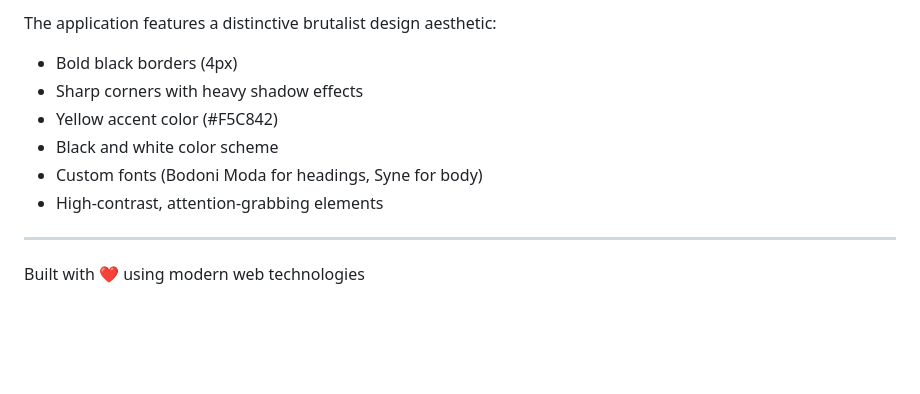
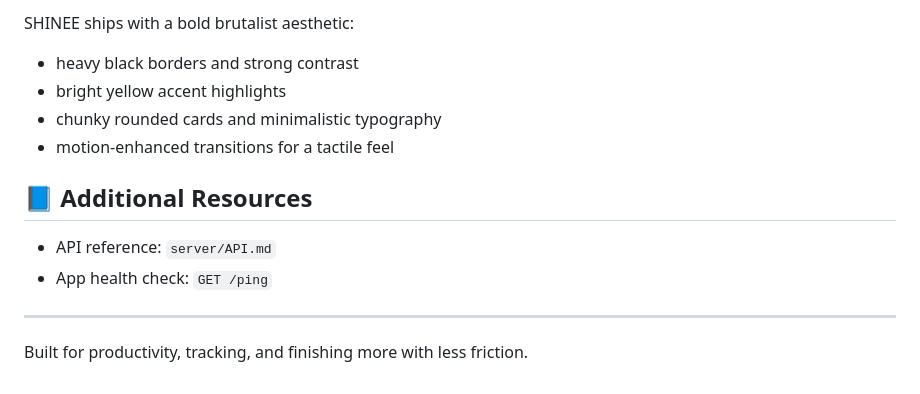
Before and after one commit to laser069/Shinee, a Markdown page: README.md, the part around one of its changes. GitHub-like rendering; blank space fills up the shorter version.

```diff
--- a/README.md
+++ b/README.md
@@ -87,12 +131,14 @@ TaskApp/
 
-The application features a distinctive brutalist design aesthetic:
-- Bold black borders (4px)
-- Sharp corners with heavy shadow effects
-- Yellow accent color (#F5C842)
-- Black and white color scheme
-- Custom fonts (Bodoni Moda for headings, Syne for body)
-- High-contrast, attention-grabbing elements
+SHINEE ships with a bold brutalist aesthetic:
+- heavy black borders and strong contrast
+- bright yellow accent highlights
+- chunky rounded cards and minimalistic typography
+- motion-enhanced transitions for a tactile feel
+
+## 📘 Additional Resources
+- API reference: `server/API.md`
+- App health check: `GET /ping`
 
 ---
 
-Built with ❤️ using modern web technologies
+Built for productivity, tracking, and finishing more with less friction.
```
Also changed, not shown: other parts of README.md (+106 -62 lines).
